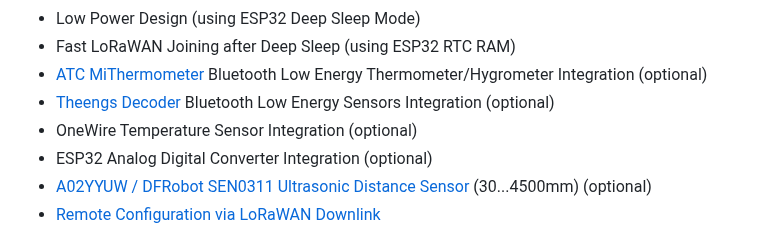
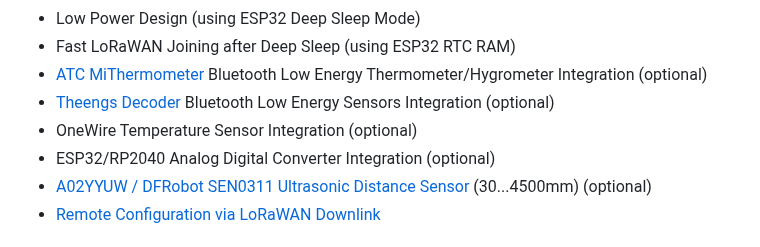
Before and after one commit to matthias-bs/BresserWeatherSensorTTN, a Markdown page: README.md, the part around the change. Drawn GitHub-style.

```diff
--- a/README.md
+++ b/README.md
@@ -20,7 +20,7 @@ Auxiliary sensor data can be integrated via Bluetooth Low Energy (BLE), OneWire,
 * [ATC MiThermometer](https://github.com/pvvx/ATC_MiThermometer) Bluetooth Low Energy Thermometer/Hygrometer Integration (optional)
 * [Theengs Decoder](https://github.com/theengs/decoder) Bluetooth Low Energy Sensors Integration (optional)
 * OneWire Temperature Sensor Integration (optional)
-* ESP32 Analog Digital Converter Integration (optional)
+* ESP32/RP2040 Analog Digital Converter Integration (optional)
 * [A02YYUW / DFRobot SEN0311 Ultrasonic Distance Sensor](https://wiki.dfrobot.com/_A02YYUW_Waterproof_Ultrasonic_Sensor_SKU_SEN0311) (30...4500mm) (optional)
 * [Remote Configuration via LoRaWAN Downlink](https://github.com/matthias-bs/BresserWeatherSensorTTN/blob/main/README.md#remote-configuration-via-lorawan-downlink)
 
```
